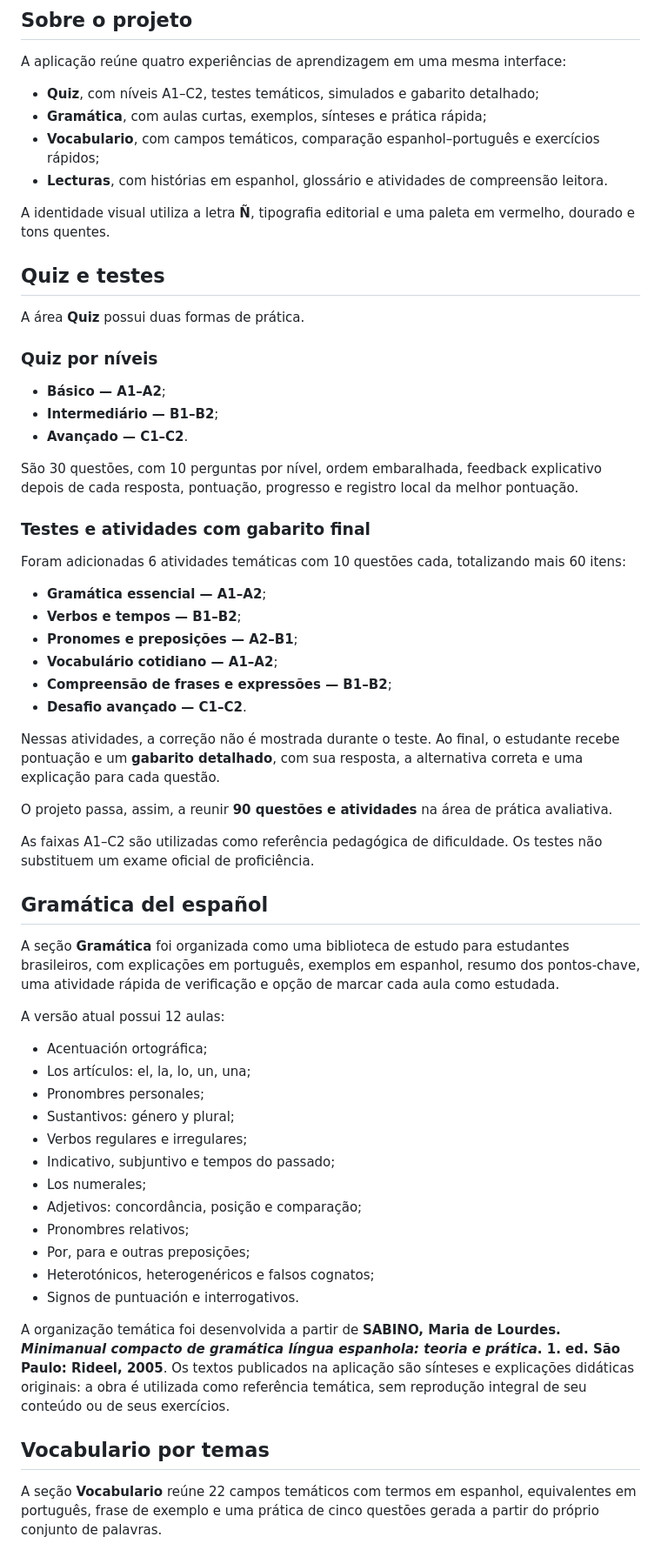
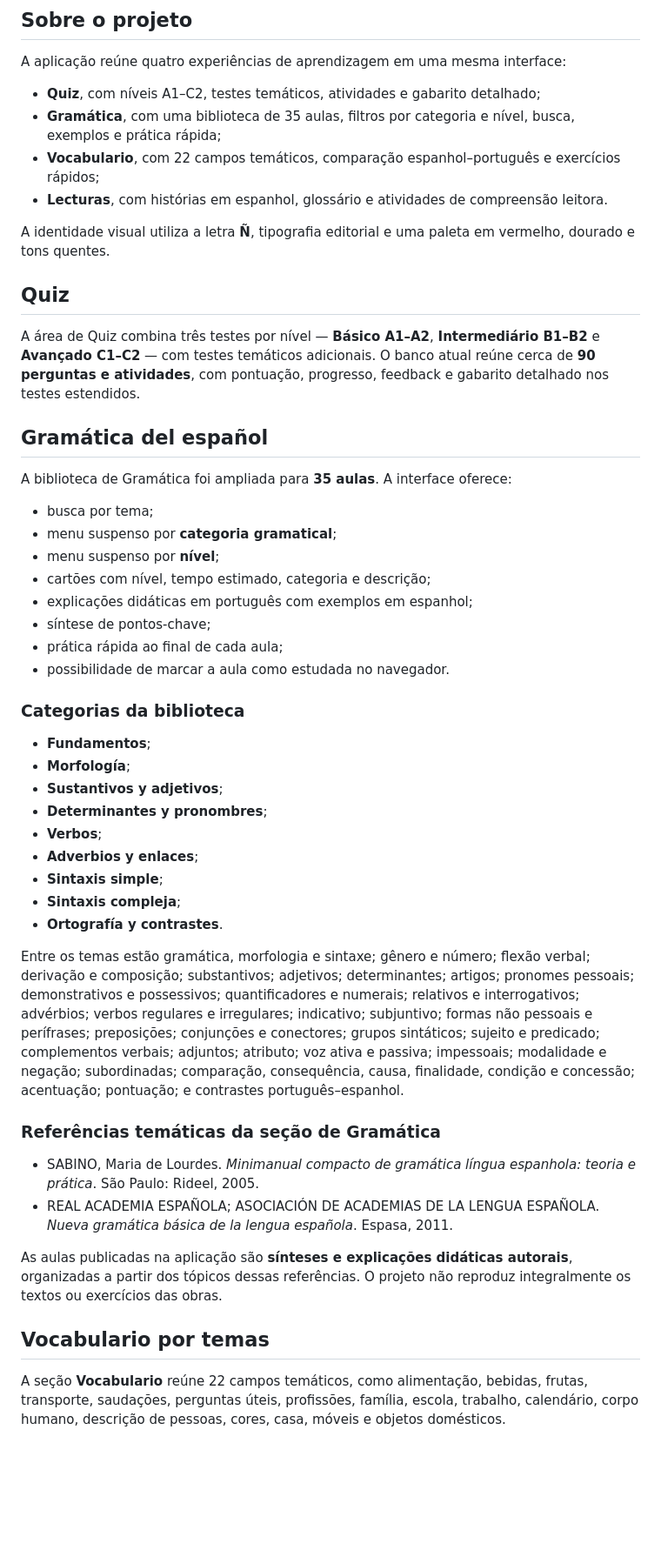
Before and after one commit to sasilva-cyber/vamos-a-estudiar-espanol-espacio-de-practica, a Markdown page: README.md, the part around one of its changes. Shown at 87% size. Drawn GitHub-style; blank space fills up the shorter version.

Commit message:
Atualiza README com biblioteca ampliada de gramática

```diff
--- a/README.md
+++ b/README.md
@@ -12,64 +12,52 @@ Aplicação educacional desenvolvida como projeto complementar à iniciativa **V
 
 A aplicação reúne quatro experiências de aprendizagem em uma mesma interface:
 
-- **Quiz**, com níveis A1–C2, testes temáticos, simulados e gabarito detalhado;
-- **Gramática**, com aulas curtas, exemplos, sínteses e prática rápida;
-- **Vocabulario**, com campos temáticos, comparação espanhol–português e exercícios rápidos;
+- **Quiz**, com níveis A1–C2, testes temáticos, atividades e gabarito detalhado;
+- **Gramática**, com uma biblioteca de 35 aulas, filtros por categoria e nível, busca, exemplos e prática rápida;
+- **Vocabulario**, com 22 campos temáticos, comparação espanhol–português e exercícios rápidos;
 - **Lecturas**, com histórias em espanhol, glossário e atividades de compreensão leitora.
 
 A identidade visual utiliza a letra **Ñ**, tipografia editorial e uma paleta em vermelho, dourado e tons quentes.
 
-## Quiz e testes
+## Quiz
 
-A área **Quiz** possui duas formas de prática.
-
-### Quiz por níveis
-
-- **Básico — A1–A2**;
-- **Intermediário — B1–B2**;
-- **Avançado — C1–C2**.
-
-São 30 questões, com 10 perguntas por nível, ordem embaralhada, feedback explicativo depois de cada resposta, pontuação, progresso e registro local da melhor pontuação.
-
-### Testes e atividades com gabarito final
-
-Foram adicionadas 6 atividades temáticas com 10 questões cada, totalizando mais 60 itens:
-
-- **Gramática essencial — A1–A2**;
-- **Verbos e tempos — B1–B2**;
-- **Pronomes e preposições — A2–B1**;
-- **Vocabulário cotidiano — A1–A2**;
-- **Compreensão de frases e expressões — B1–B2**;
-- **Desafio avançado — C1–C2**.
-
-Nessas atividades, a correção não é mostrada durante o teste. Ao final, o estudante recebe pontuação e um **gabarito detalhado**, com sua resposta, a alternativa correta e uma explicação para cada questão.
-
-O projeto passa, assim, a reunir **90 questões e atividades** na área de prática avaliativa.
-
-As faixas A1–C2 são utilizadas como referência pedagógica de dificuldade. Os testes não substituem um exame oficial de proficiência.
+A área de Quiz combina três testes por nível — **Básico A1–A2**, **Intermediário B1–B2** e **Avançado C1–C2** — com testes temáticos adicionais. O banco atual reúne cerca de **90 perguntas e atividades**, com pontuação, progresso, feedback e gabarito detalhado nos testes estendidos.
 
 ## Gramática del español
 
-A seção **Gramática** foi organizada como uma biblioteca de estudo para estudantes brasileiros, com explicações em português, exemplos em espanhol, resumo dos pontos-chave, uma atividade rápida de verificação e opção de marcar cada aula como estudada.
+A biblioteca de Gramática foi ampliada para **35 aulas**. A interface oferece:
 
-A versão atual possui 12 aulas:
+- busca por tema;
+- menu suspenso por **categoria gramatical**;
+- menu suspenso por **nível**;
+- cartões com nível, tempo estimado, categoria e descrição;
+- explicações didáticas em português com exemplos em espanhol;
+- síntese de pontos-chave;
+- prática rápida ao final de cada aula;
+- possibilidade de marcar a aula como estudada no navegador.
 
-- Acentuación ortográfica;
-- Los artículos: el, la, lo, un, una;
-- Pronombres personales;
-- Sustantivos: género y plural;
-- Verbos regulares e irregulares;
-- Indicativo, subjuntivo e tempos do passado;
-- Los numerales;
-- Adjetivos: concordância, posição e comparação;
-- Pronombres relativos;
-- Por, para e outras preposições;
-- Heterotónicos, heterogenéricos e falsos cognatos;
-- Signos de puntuación e interrogativos.
+### Categorias da biblioteca
 
-A organização temática foi desenvolvida a partir de **SABINO, Maria de Lourdes. _Minimanual compacto de gramática língua espanhola: teoria e prática_. 1. ed. São Paulo: Rideel, 2005**. Os textos publicados na aplicação são sínteses e explicações didáticas originais: a obra é utilizada como referência temática, sem reprodução integral de seu conteúdo ou de seus exercícios.
+- **Fundamentos**;
+- **Morfología**;
+- **Sustantivos y adjetivos**;
+- **Determinantes y pronombres**;
+- **Verbos**;
+- **Adverbios y enlaces**;
+- **Sintaxis simple**;
+- **Sintaxis compleja**;
+- **Ortografía y contrastes**.
+
+Entre os temas estão gramática, morfologia e sintaxe; gênero e número; flexão verbal; derivação e composição; substantivos; adjetivos; determinantes; artigos; pronomes pessoais; demonstrativos e possessivos; quantificadores e numerais; relativos e interrogativos; advérbios; verbos regulares e irregulares; indicativo; subjuntivo; formas não pessoais e perífrases; preposições; conjunções e conectores; grupos sintáticos; sujeito e predicado; complementos verbais; adjuntos; atributo; voz ativa e passiva; impessoais; modalidade e negação; subordinadas; comparação, consequência, causa, finalidade, condição e concessão; acentuação; pontuação; e contrastes português–espanhol.
+
+### Referências temáticas da seção de Gramática
+
+- SABINO, Maria de Lourdes. *Minimanual compacto de gramática língua espanhola: teoria e prática*. São Paulo: Rideel, 2005.
+- REAL ACADEMIA ESPAÑOLA; ASOCIACIÓN DE ACADEMIAS DE LA LENGUA ESPAÑOLA. *Nueva gramática básica de la lengua española*. Espasa, 2011.
+
+As aulas publicadas na aplicação são **sínteses e explicações didáticas autorais**, organizadas a partir dos tópicos dessas referências. O projeto não reproduz integralmente os textos ou exercícios das obras.
 
 ## Vocabulario por temas
 
-A seção **Vocabulario** reúne 22 campos temáticos com termos em espanhol, equivalentes em português, frase de exemplo e uma prática de cinco questões gerada a partir do próprio conjunto de palavras.
+A seção **Vocabulario** reúne 22 campos temáticos, como alimentação, bebidas, frutas, transporte, saudações, perguntas úteis, profissões, família, escola, trabalho, calendário, corpo humano, descrição de pessoas, cores, casa, móveis e objetos domésticos.
 
```
Also changed, not shown: other parts of README.md (+11 -60 lines).
